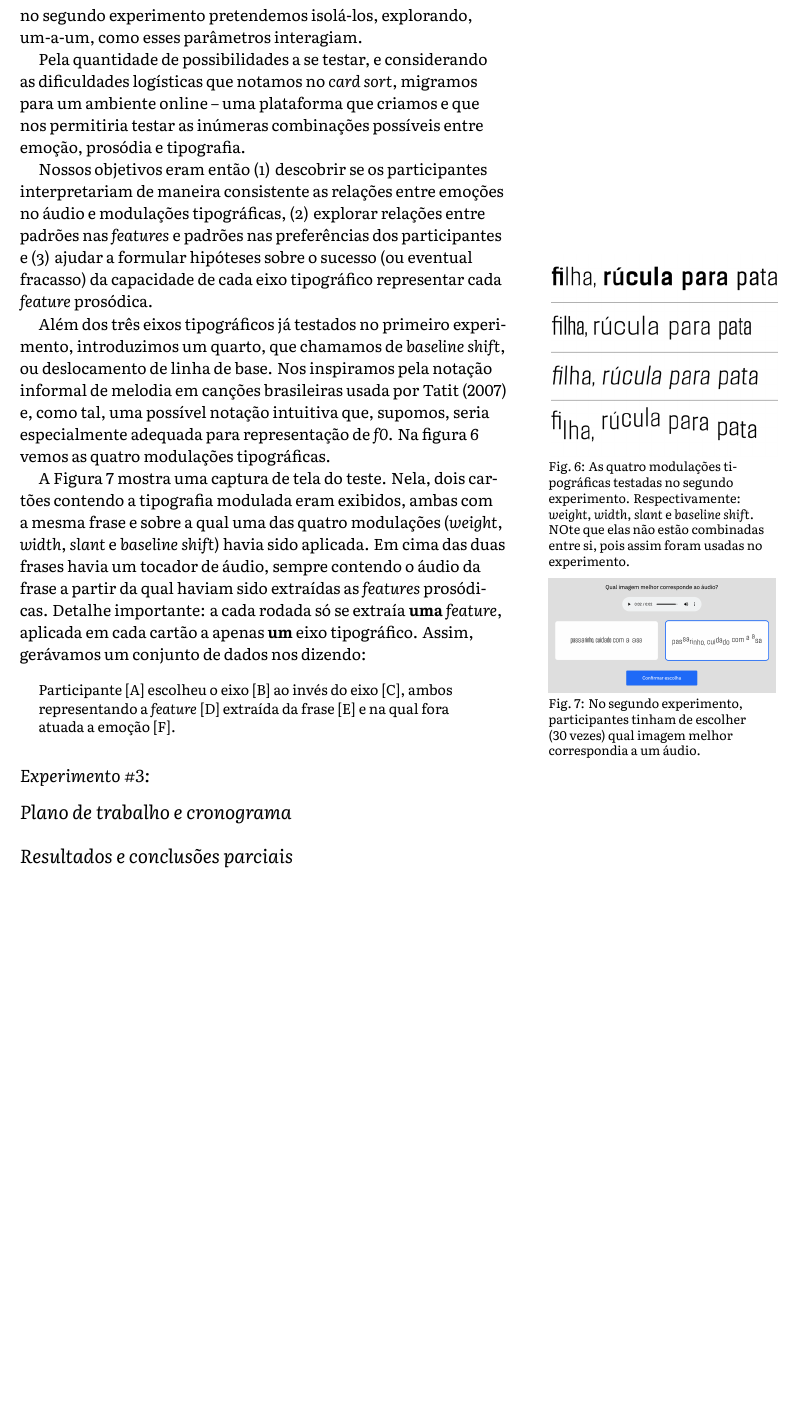
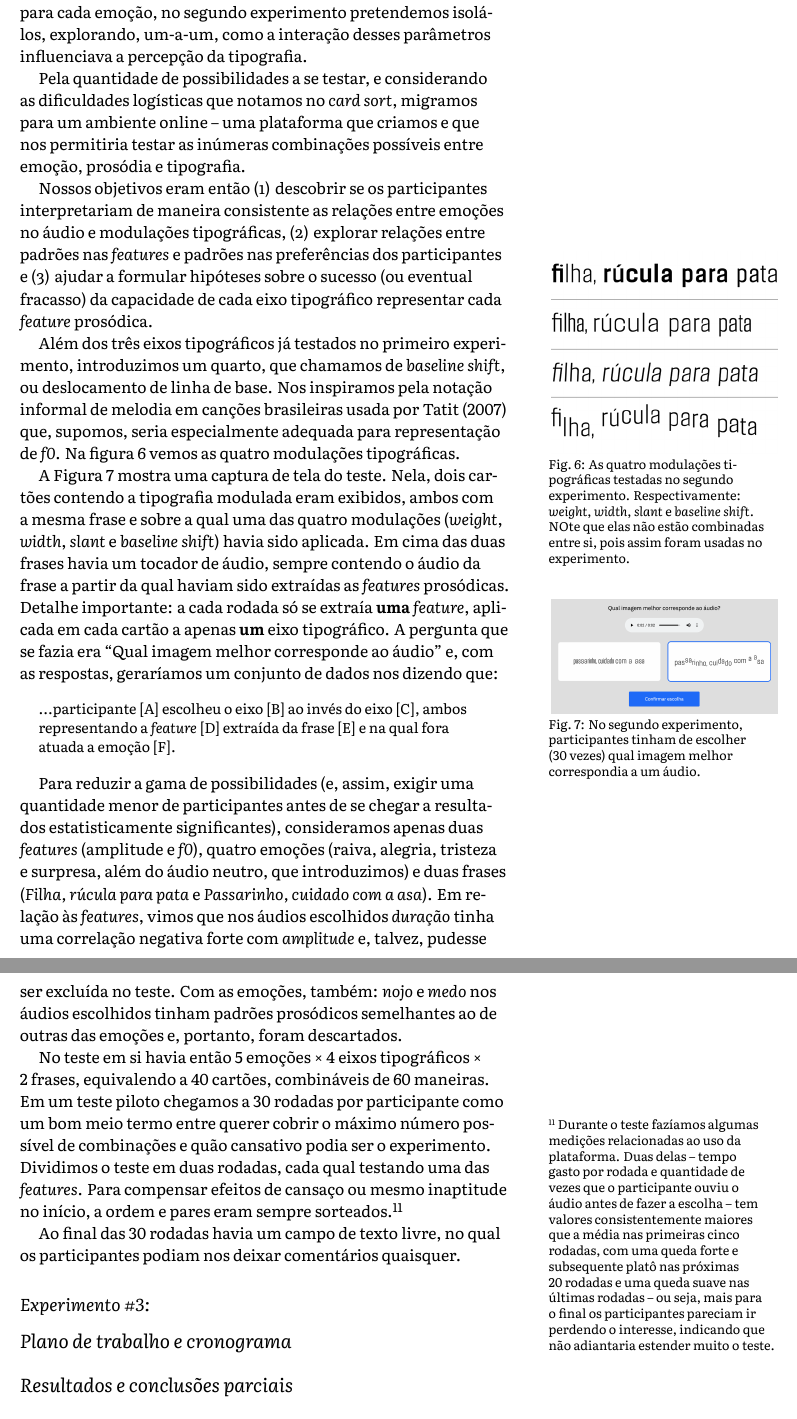
Before and after one commit to caluap/qualificacao_msc, a LaTeX document (main.tex): part of page 9 of 15 before the commit and two parts of pages 9 and 10 of 16 after it, the two joined at a grey line, cut so that both start at the same text, the shorter picture padded with empty space. Compiled offline with XeLaTeX.

Commit message:
experimento 2 pronto (?)

```diff
--- a/main.tex
+++ b/main.tex
@@ -256,13 +256,13 @@ Como dito, ao final de cada sessão realizaríamos breves entrevistas semi-estru
 
 \subsection{Experimento \#2: Associação entre emoções, \textit{features} prosódicas e eixos tipográficos}\label{sec:met_exp_2}
 
-O segundo experimento foi planejado após percebermos, pela coleta e análise de dados do primeiro, que seria necessária uma investigação de foco mais estreito. Como nos dados que tínhamos então não conseguimos isolar o impacto de cada eixo tipográfico como representação de cada \textit{feature} prosódica para cada emoção, no segundo experimento pretendemos isolá-los, explorando, um-a-um, como esses parâmetros interagiam.
+O segundo experimento foi planejado após percebermos, pela coleta e análise de dados do primeiro, que seria necessária uma investigação de foco mais estreito para entender melhor os componentes de nosso modelo prosódico-tipográfico. Como nos dados que tínhamos então não conseguimos isolar o impacto de cada eixo tipográfico como representação de cada \textit{feature} prosódica para cada emoção, no segundo experimento pretendemos isolá-los, explorando, um-a-um, como a interação desses parâmetros influenciava a percepção da tipografia.
 
 Pela quantidade de possibilidades a se testar, e considerando as dificuldades logísticas que notamos no \textit{card sort}, migramos para um ambiente online -- uma plataforma que criamos e que nos permitiria testar as inúmeras combinações possíveis entre emoção, prosódia e tipografia.
 
 Nossos objetivos eram então \num{1} descobrir se os participantes interpretariam de maneira consistente as relações entre emoções no áudio e modulações tipográficas, \num{2} explorar relações entre padrões nas \textit{features} e padrões nas preferências dos participantes e \num{3} ajudar a formular hipóteses sobre o sucesso (ou eventual fracasso) da capacidade de cada eixo tipográfico representar cada \textit{feature} prosódica.
 
-Além dos três eixos tipográficos já testados no primeiro experimento, introduzimos um quarto, que chamamos de \textit{baseline shift}, ou deslocamento de linha de base. Nos inspiramos pela notação informal de melodia em canções brasileiras usada por \citet{tatit} e, como tal, uma possível notação intuitiva que, supomos, seria especialmente adequada para representação de \textit{f0}. Na figura~\ref{mods-exp-2} vemos as quatro modulações tipográficas.
+Além dos três eixos tipográficos já testados no primeiro experimento, introduzimos um quarto, que chamamos de \textit{baseline shift}, ou deslocamento de linha de base. Nos inspiramos pela notação informal de melodia em canções brasileiras usada por \citet{tatit} que, supomos, seria especialmente adequada para representação de \textit{f0}. Na figura~\ref{mods-exp-2} vemos as quatro modulações tipográficas.
 
 \begin{marginfigure}[-6\baselineskip]
   \includegraphics{imgs/modulacoes-experimento-2.png}
@@ -270,23 +270,24 @@ Além dos três eixos tipográficos já testados no primeiro experimento, introd
   \label{mods-exp-2}
 \end{marginfigure}
 
-\begin{marginfigure}
+\begin{marginfigure}[\baselineskip]
   \includegraphics{imgs/test_screenshot2.png}
   \caption{No segundo experimento, participantes tinham de escolher (30 vezes) qual imagem melhor correspondia a um áudio.}
   \label{screenshot}
 \end{marginfigure}
 
-A Figura~\ref{screenshot} mostra uma captura de tela do teste. Nela, dois cartões contendo a tipografia modulada eram exibidos, ambas com a mesma frase e sobre a qual uma das quatro modulações (\textit{weight}, \textit{width}, \textit{slant} e \textit{baseline shift}) havia sido aplicada. Em cima das duas frases havia um tocador de áudio, sempre contendo o áudio da frase a partir da qual haviam sido extraídas as \textit{features} prosódicas. Detalhe importante: a cada rodada só se extraía \textbf{uma} \textit{feature}, aplicada em cada cartão a apenas \textbf{um} eixo tipográfico. Assim, gerávamos um conjunto de dados nos dizendo:
+
+A Figura~\ref{screenshot} mostra uma captura de tela do teste. Nela, dois cartões contendo a tipografia modulada eram exibidos, ambos com a mesma frase e sobre a qual uma das quatro modulações (\textit{weight}, \textit{width}, \textit{slant} e \textit{baseline shift}) havia sido aplicada. Em cima das duas frases havia um tocador de áudio, sempre contendo o áudio da frase a partir da qual haviam sido extraídas as \textit{features} prosódicas. Detalhe importante: a cada rodada só se extraía \textbf{uma} \textit{feature}, aplicada em cada cartão a apenas \textbf{um} eixo tipográfico. A pergunta que se fazia era ``Qual imagem melhor corresponde ao áudio'' e, com as respostas, geraríamos um conjunto de dados nos dizendo que:
 
 \begin{quote}
-    Participante [A] escolheu o eixo [B] ao invés do eixo [C], ambos representando a \textit{feature} [D] extraída da frase [E] e na qual fora atuada a emoção [F].
+    ...participante [A] escolheu o eixo [B] ao invés do eixo [C], ambos representando a \textit{feature} [D] extraída da frase [E] e na qual fora atuada a emoção [F].
 \end{quote}
 
-% Figure~\ref{fig:test_screenshot} shows a screenshot of the evaluation test. Two text boxes were shown to the participant. The text boxes contained two different versions of the same sentence, each one with letter shapes changed by one of the four typographic modulations evaluated (font weight, letter width, letter slant or baseline shift). The participant was able to hear the corresponding audio that generated the modulated sentences through the audio player control above the text boxes (Figure~\ref{fig:test_screenshot}). After hearing the audio (as many times as they wanted), participants were asked to choose which card they felt best represented it.
+Para reduzir a gama de possibilidades (e, assim, exigir uma quantidade menor de participantes antes de se chegar a resultados estatisticamente significantes), consideramos apenas duas \textit{features} (amplitude e \textit{f0}), quatro emoções (raiva, alegria, tristeza e surpresa, além do áudio neutro, que introduzimos) e duas frases (\textit{Filha, rúcula para pata} e \textit{Passarinho, cuidado com a asa}). Em relação às \textit{features}, vimos que nos áudios escolhidos \textit{duração} tinha uma correlação negativa forte com \textit{amplitude} e, talvez, pudesse ser excluída no teste. Com as emoções, também: \textit{nojo} e \textit{medo} nos áudios escolhidos tinham padrões prosódicos semelhantes ao de outras das emoções e, portanto, foram descartados.
 
-% The total number of stimuli can be computed considering five emotions (surprise, happiness, neutral, sadness, anger), four typographic modulation axes and two sentences (``filha'', ``passarinho''), totalling 40 stimuli, resulting in 60 possible comparison pairs. However, after some pilot tests, we made each participant evaluate 30 different pairs of modulated sentences, as a good compromise between test coverage and feasibility. The order and exact pairings each participant were shown were randomized to control for their initial ineptitude and eventual tiredness (both the average time spent per evaluated pair and the number of times the audio was played had consistently high values for first five rounds, with a sharp drop and subsequent plateauing until round 20, slowly trailing off after that).
+No teste em si havia então 5 emoções × 4 eixos tipográficos × 2~frases, equivalendo a 40 cartões, combináveis de 60 maneiras. Em um teste piloto chegamos a 30 rodadas por participante como um bom meio termo entre querer cobrir o máximo número possível de combinações e quão cansativo podia ser o experimento. Dividimos o teste em duas rodadas, cada qual testando uma das \textit{features}. Para compensar efeitos de cansaço ou mesmo inaptitude no início, a ordem e pares eram sempre sorteados.\sidenote[][-4\baselineskip]{Durante o teste fazíamos algumas medições relacionadas ao uso da plataforma. Duas delas -- tempo gasto por rodada e quantidade de vezes que o participante ouviu o áudio antes de fazer a escolha -- tem valores consistentemente maiores que a média nas primeiras cinco rodadas, com uma queda forte e subsequente platô nas próximas 20 rodadas e uma queda suave nas últimas rodadas -- ou seja, mais para o final os participantes pareciam ir perdendo o interesse, indicando que não adiantaria estender muito o teste.}
 
-
+Ao final das 30 rodadas havia um campo de texto livre, no qual os participantes podiam nos deixar comentários quaisquer.
 
 \subsection{Experimento \#3: }\label{sec:met_exp_3}
 
```
Also changed, not shown: main.tex (2 more changed lines).
